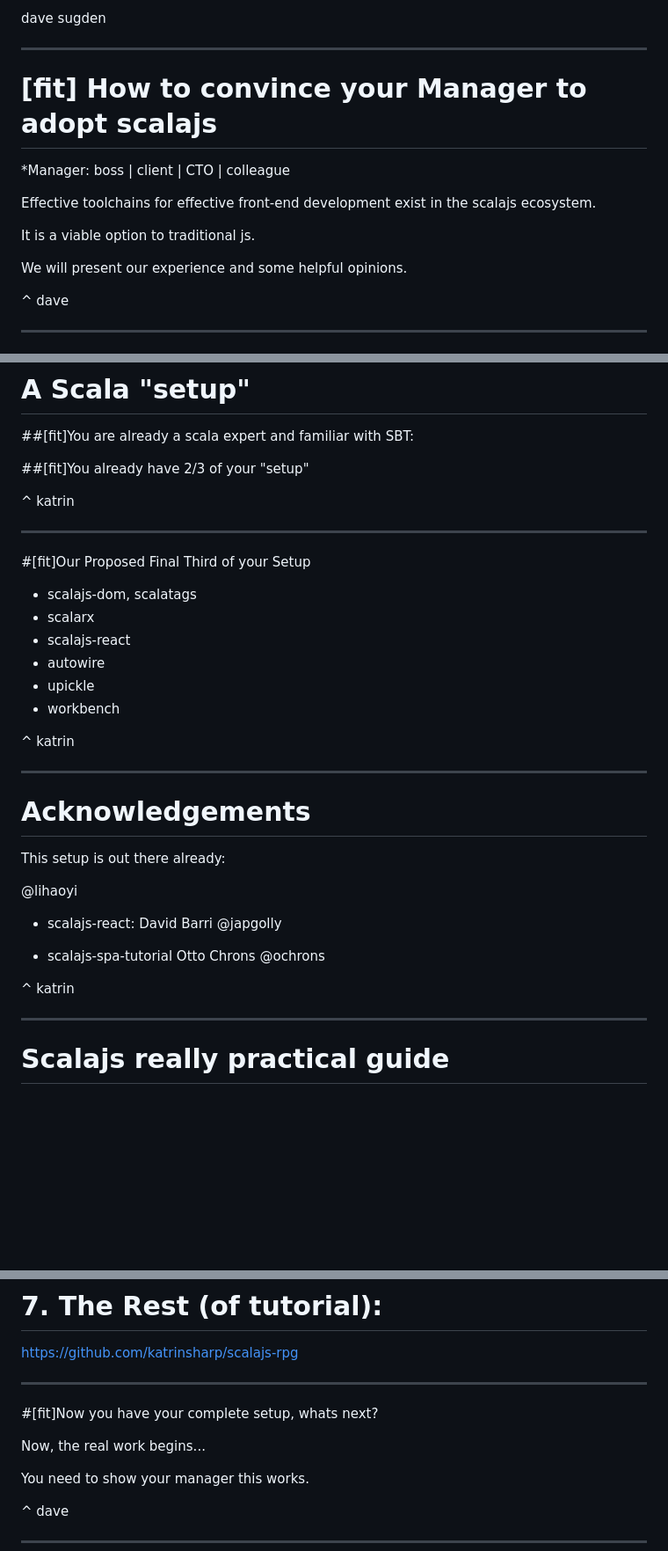
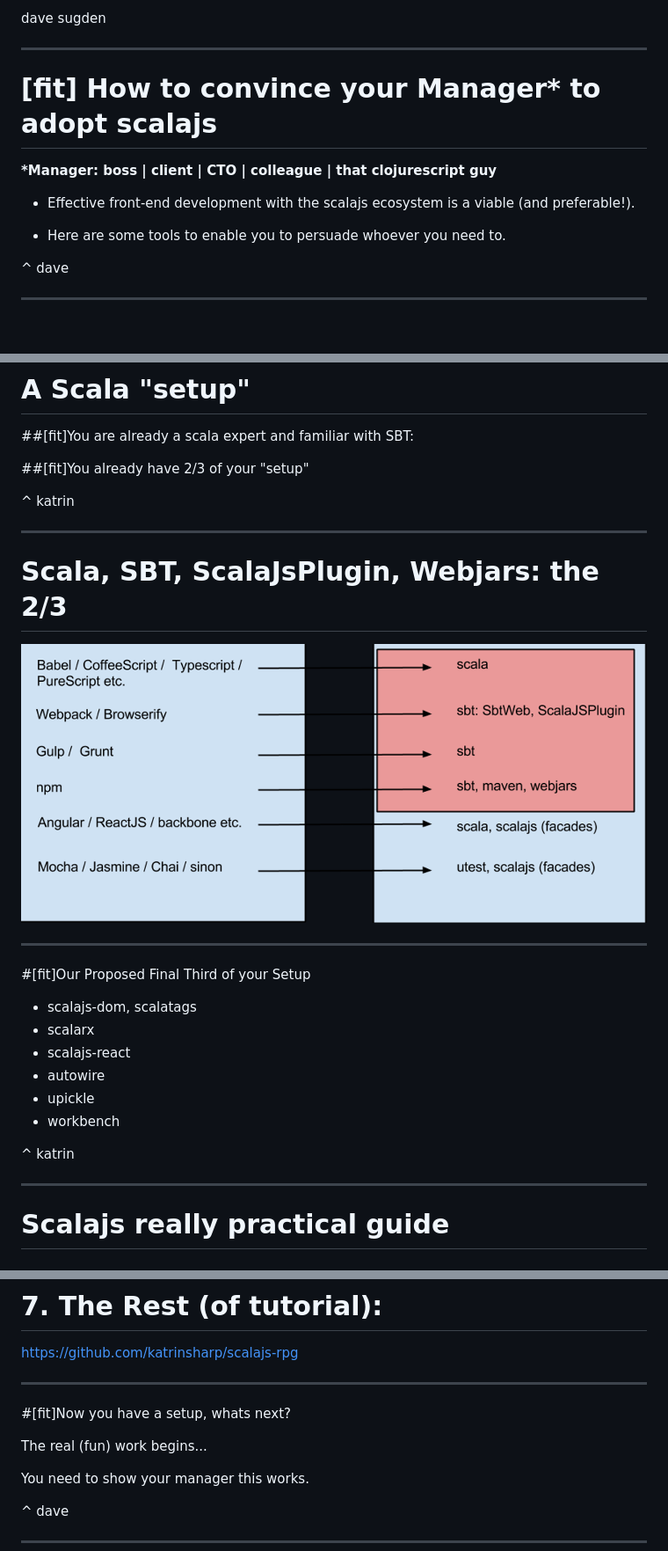
Before and after one commit to katrinsharp/scalajs-rpg, a Markdown page: sbtb-2015.md, 3 parts joined by grey strips. Shown: that part at 88% size. Drawn GitHub-style; pictures changed too: sbt.png (added); blank space fills up the shorter version.

```diff
--- a/sbtb-2015.md
+++ b/sbtb-2015.md
@@ -9,15 +9,13 @@ dave sugden
 
 ---
 
-# [fit] How to convince your Manager to adopt scalajs
+# [fit] How to convince your Manager* to adopt scalajs
 
-*Manager: boss | client | CTO | colleague
+__*Manager: boss | client | CTO | colleague | that clojurescript guy__
 
-Effective toolchains for effective front-end development exist in the scalajs ecosystem.
+* Effective front-end development with the scalajs ecosystem is a viable (and preferable!).
 
-It is a viable option to traditional js.
-
-We will present our experience and some helpful opinions.
+* Here are some tools to enable you to persuade whoever you need to.
 
 
 ^ dave
@@ -160,6 +162,11 @@ __As summarized by lihaoyi.github.io/hands-on-scala-js__
 ^ katrin
 
 ---
+# Scala, SBT, ScalaJsPlugin, Webjars: the 2/3
+
+![inline](sbt.png)
+
+---
 
 
 #[fit]Our Proposed Final Third of your Setup
@@ -174,23 +181,6 @@ __As summarized by lihaoyi.github.io/hands-on-scala-js__
 ^ katrin
 
 ---
-
-# Acknowledgements
-
-This setup is out there already:
-
-@lihaoyi
-
-
-* scalajs-react:  David Barri @japgolly
-
-* scalajs-spa-tutorial Otto Chrons @ochrons
-
-
-^ katrin
-
----
-
 # Scalajs really practical guide
 ### https://github.com/katrinsharp/scalajs-rpg
 * __Anatomy__ of typical Scalajs app
@@ -343,9 +333,9 @@ https://github.com/katrinsharp/scalajs-rpg
 
 ---
 
-#[fit]Now you have your complete setup, whats next?
+#[fit]Now you have a setup, whats next?
 
-Now, the real work begins...
+The real (fun) work begins...
 
 You need to show your manager this works.
 
```
Also changed, not shown: other parts of sbtb-2015.md (+85 -13 lines), javascript.PNG (added).
